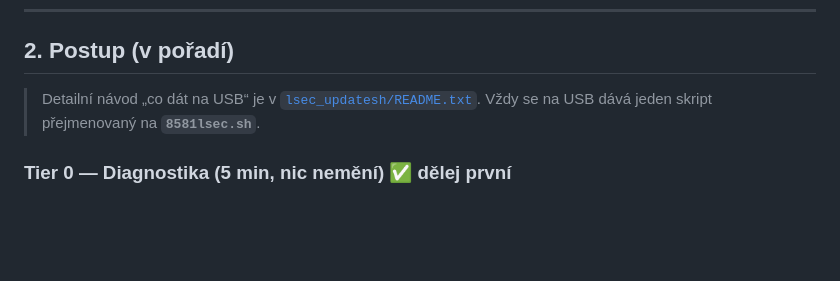
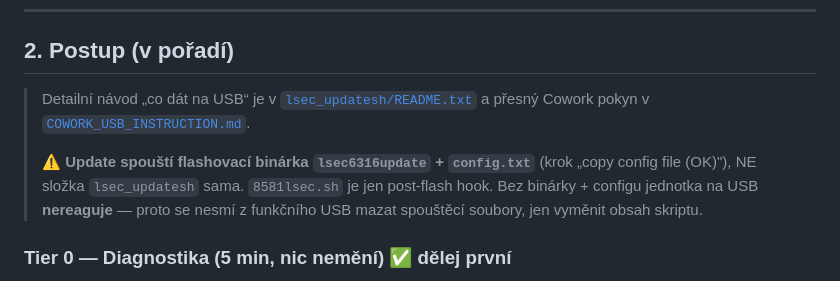
Before and after one commit to DavidStodulka/DS-Launcher, a Markdown page: rescue/README.md, the part around the change. Rendered like a GitHub page; blank space fills up the shorter version.

```diff
--- a/rescue/README.md
+++ b/rescue/README.md
@@ -82,8 +82,13 @@ Pokud jde o super metadata, definitivní oprava je **plný stock reflash**
 
 ## 2. Postup (v pořadí)
 
-> Detailní návod „co dát na USB“ je v [`lsec_updatesh/README.txt`](lsec_updatesh/README.txt).
-> Vždy se na USB dává jeden skript přejmenovaný na **`8581lsec.sh`**.
+> Detailní návod „co dát na USB“ je v [`lsec_updatesh/README.txt`](lsec_updatesh/README.txt)
+> a přesný Cowork pokyn v [`COWORK_USB_INSTRUCTION.md`](COWORK_USB_INSTRUCTION.md).
+>
+> ⚠ **Update spouští flashovací binárka `lsec6316update` + `config.txt`** (krok
+> „copy config file (OK)"), NE složka `lsec_updatesh` sama. `8581lsec.sh` je jen
+> post-flash hook. Bez binárky + configu jednotka na USB **nereaguje** — proto
+> se nesmí z funkčního USB mazat spouštěcí soubory, jen vyměnit obsah skriptu.
 
 ### Tier 0 — Diagnostika (5 min, nic nemění) ✅ dělej první
 `lsec_updatesh/00-diagnostics.sh` → sesbírá kernel log z minulého bootu,
```
Also changed, not shown: rescue/COWORK_USB_INSTRUCTION.md (+69 -52 lines).
